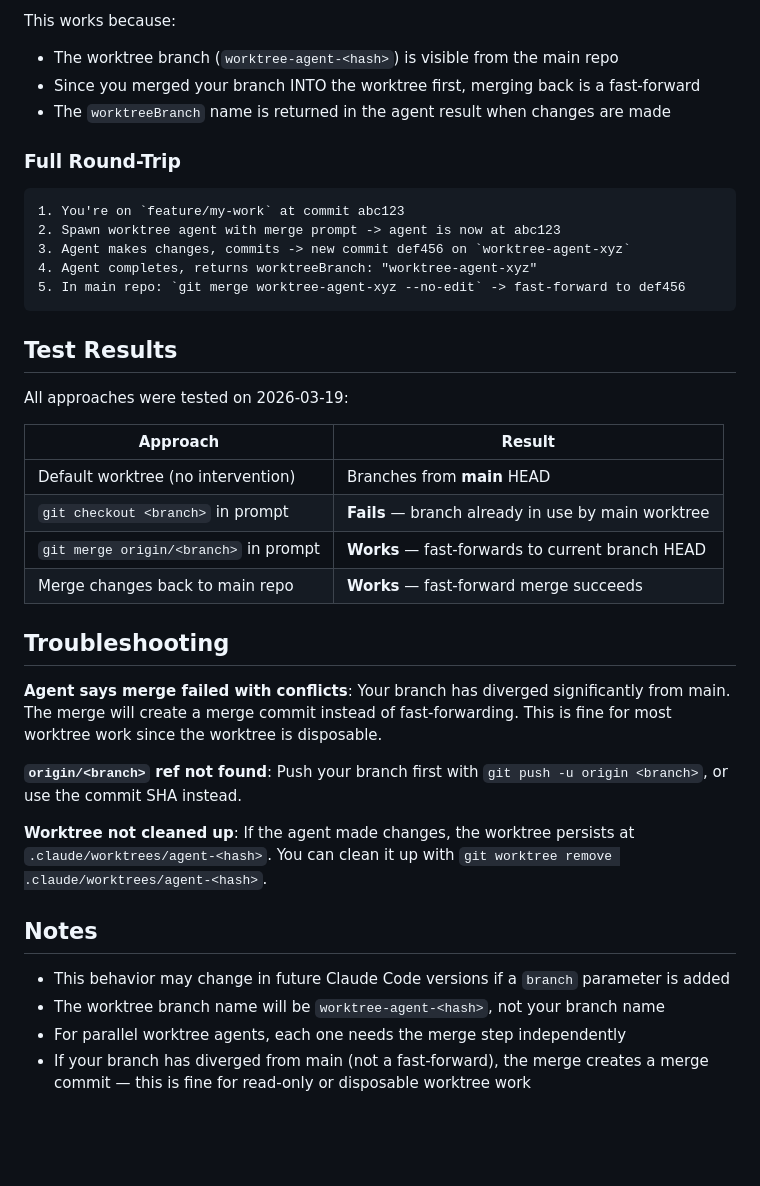
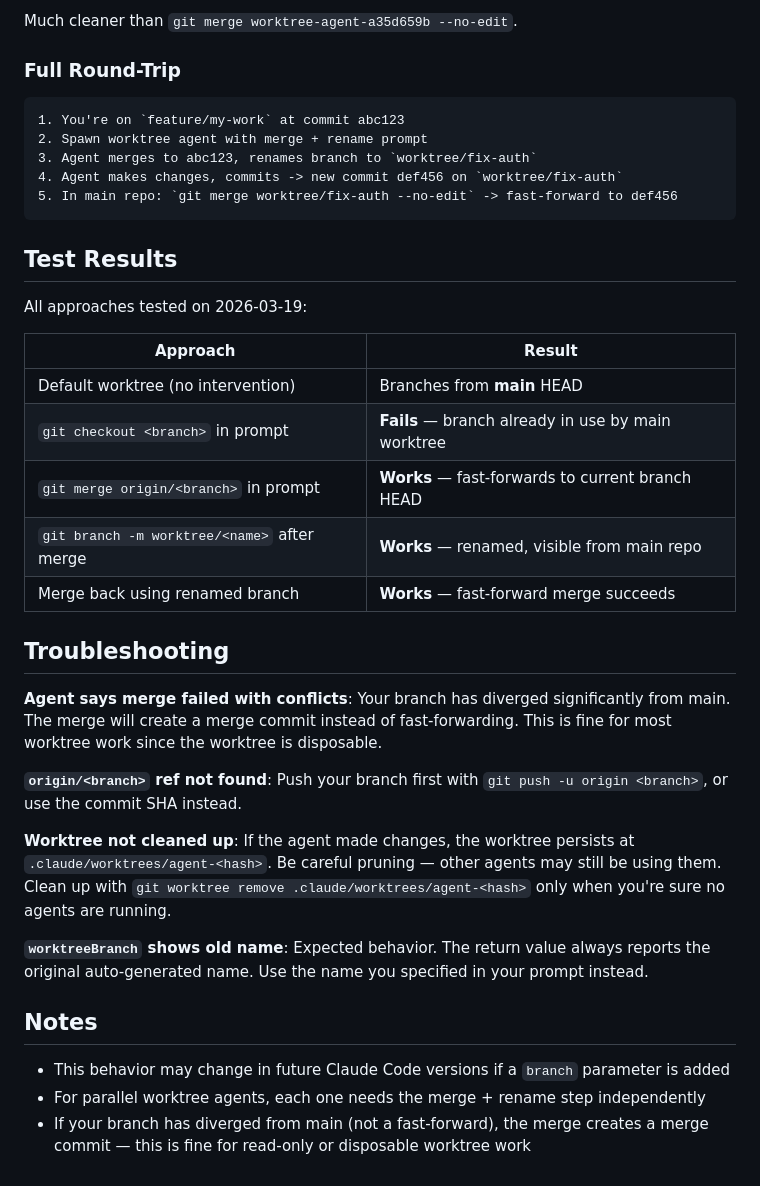
Before and after one commit to spencerby28/hosted-skills, a Markdown page: cc-worktree-workaround/SKILL.md, the part around one of its changes. Drawn GitHub-style; blank space fills up the shorter version.

````diff
--- a/cc-worktree-workaround/SKILL.md
+++ b/cc-worktree-workaround/SKILL.md
@@ -72,30 +103,28 @@ git merge worktree-agent-<hash> --no-edit
 ```
 
-This works because:
-- The worktree branch (`worktree-agent-<hash>`) is visible from the main repo
-- Since you merged your branch INTO the worktree first, merging back is a fast-forward
-- The `worktreeBranch` name is returned in the agent result when changes are made
+Much cleaner than `git merge worktree-agent-a35d659b --no-edit`.
 
 ### Full Round-Trip
 
 ```
 1. You're on `feature/my-work` at commit abc123
-2. Spawn worktree agent with merge prompt -> agent is now at abc123
-3. Agent makes changes, commits -> new commit def456 on `worktree-agent-xyz`
-4. Agent completes, returns worktreeBranch: "worktree-agent-xyz"
-5. In main repo: `git merge worktree-agent-xyz --no-edit` -> fast-forward to def456
+2. Spawn worktree agent with merge + rename prompt
+3. Agent merges to abc123, renames branch to `worktree/fix-auth`
+4. Agent makes changes, commits -> new commit def456 on `worktree/fix-auth`
+5. In main repo: `git merge worktree/fix-auth --no-edit` -> fast-forward to def456
 ```
 
 ## Test Results
 
-All approaches were tested on 2026-03-19:
+All approaches tested on 2026-03-19:
 
 | Approach | Result |
 |---|---|
 | Default worktree (no intervention) | Branches from **main** HEAD |
 | `git checkout <branch>` in prompt | **Fails** — branch already in use by main worktree |
 | `git merge origin/<branch>` in prompt | **Works** — fast-forwards to current branch HEAD |
-| Merge changes back to main repo | **Works** — fast-forward merge succeeds |
+| `git branch -m worktree/<name>` after merge | **Works** — renamed, visible from main repo |
+| Merge back using renamed branch | **Works** — fast-forward merge succeeds |
 
 ## Troubleshooting
 
@@ -107,11 +136,15 @@ work since the worktree is disposable.
 or use the commit SHA instead.
 
 **Worktree not cleaned up**: If the agent made changes, the worktree persists at
-`.claude/worktrees/agent-<hash>`. You can clean it up with `git worktree remove .claude/worktrees/agent-<hash>`.
+`.claude/worktrees/agent-<hash>`. Be careful pruning — other agents may still be using them.
+Clean up with `git worktree remove .claude/worktrees/agent-<hash>` only when you're sure
+no agents are running.
+
+**`worktreeBranch` shows old name**: Expected behavior. The return value always reports the
+original auto-generated name. Use the name you specified in your prompt instead.
 
 ## Notes
 
 - This behavior may change in future Claude Code versions if a `branch` parameter is added
-- The worktree branch name will be `worktree-agent-<hash>`, not your branch name
-- For parallel worktree agents, each one needs the merge step independently
+- For parallel worktree agents, each one needs the merge + rename step independently
 - If your branch has diverged from main (not a fast-forward), the merge creates a merge commit — this is fine for read-only or disposable worktree work
````
Also changed, not shown: other parts of cc-worktree-workaround/SKILL.md (+37 -6 lines).
